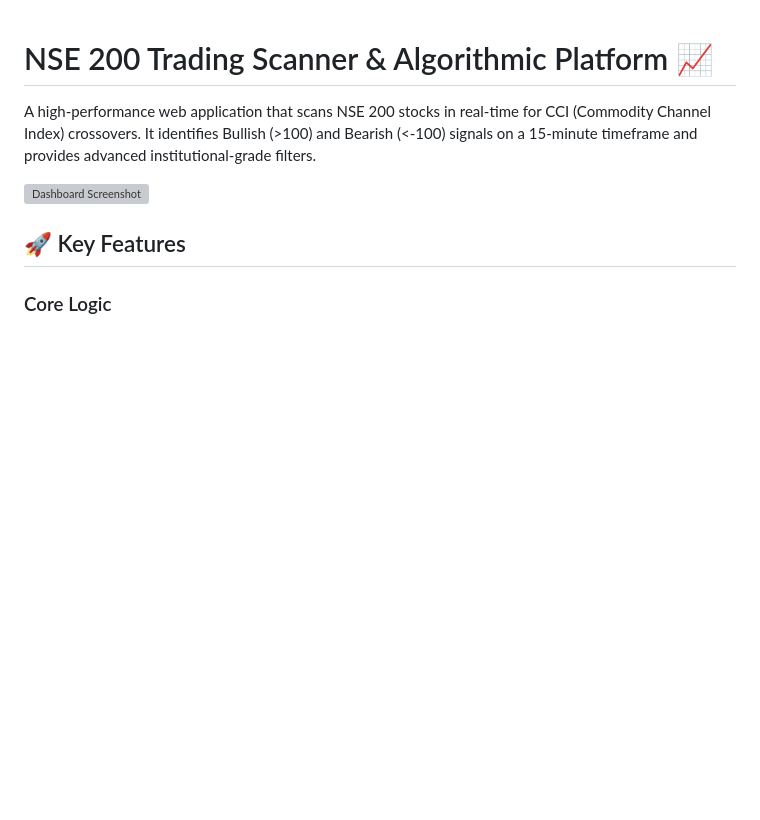
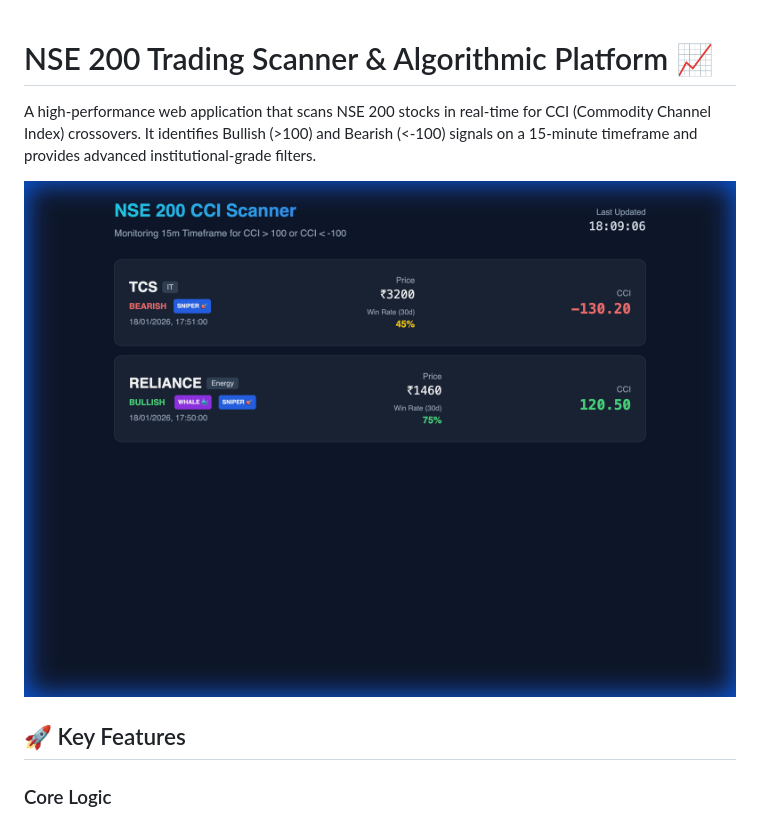
Before and after one commit to Aniruddh-11-stack/nse-trading-platform, a Markdown page: README.md, the part around the change. GitHub-like rendering; pictures changed too: frontend/dashboard_preview.png (added); blank space fills up the shorter version; grey boxes are pictures that could not be loaded.

Commit message:
Added dashboard screenshot to repository

```diff
--- a/README.md
+++ b/README.md
@@ -2,7 +2,7 @@
 
 A high-performance web application that scans NSE 200 stocks in real-time for CCI (Commodity Channel Index) crossovers. It identifies Bullish (>100) and Bearish (<-100) signals on a 15-minute timeframe and provides advanced institutional-grade filters.
 
-![Dashboard Screenshot](/Users/vinayrkulkarni/.gemini/antigravity/brain/acf4ee65-0889-4c7f-aa80-ad8de413e522/scanner_ui_verify_1768740076767.png)
+![Dashboard Screenshot](frontend/dashboard_preview.png)
 
 ## 🚀 Key Features
 
```
